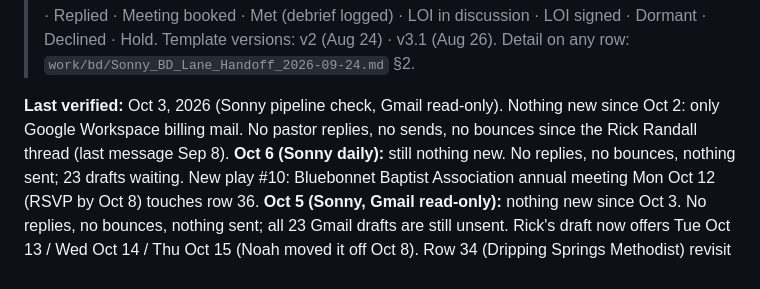
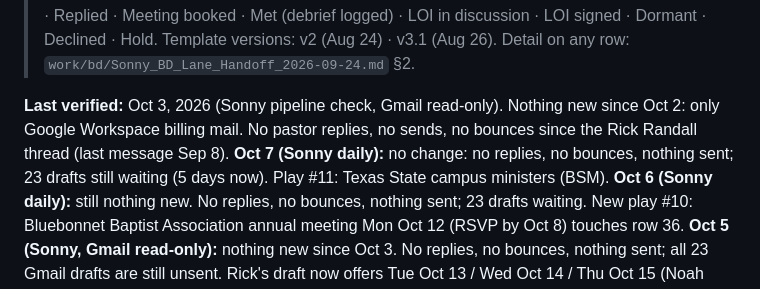
Before and after one commit to noah-austin/InterConnected-Hub, a Markdown page: pipeline/tracker.md, the part around the change. GitHub-like rendering.

```diff
--- a/pipeline/tracker.md
+++ b/pipeline/tracker.md
@@ -6,6 +6,7 @@
 > Template versions: v2 (Aug 24) · v3.1 (Aug 26). Detail on any row: `work/bd/Sonny_BD_Lane_Handoff_2026-09-24.md` §2.
 
 **Last verified:** Oct 3, 2026 (Sonny pipeline check, Gmail read-only). Nothing new since Oct 2: only Google Workspace billing mail. No pastor replies, no sends, no bounces since the Rick Randall thread (last message Sep 8).
+**Oct 7 (Sonny daily):** no change: no replies, no bounces, nothing sent; 23 drafts still waiting (5 days now). Play #11: Texas State campus ministers (BSM).
 **Oct 6 (Sonny daily):** still nothing new. No replies, no bounces, nothing sent; 23 drafts waiting. New play #10: Bluebonnet Baptist Association annual meeting Mon Oct 12 (RSVP by Oct 8) touches row 36.
 **Oct 5 (Sonny, Gmail read-only):** nothing new since Oct 3. No replies, no bounces, nothing sent; all 23 Gmail drafts are still unsent. Rick's draft now offers Tue Oct 13 / Wed Oct 14 / Thu Oct 15 (Noah moved it off Oct 8). Row 34 (Dripping Springs Methodist) revisit is due; leadership transition, so no draft.
 **Oct 3: drafts staged in `work/bd/outbox/`** for rows 37, 4, 6 and a one-note re-approach for 21 silent threads (`2026-10-03-silent-threads-reapproach.md`). Rows show "Drafted (unsent)" until the inbox confirms Noah sent them.
```
Also changed, not shown: logs/2026-10-07-sonny-daily.md (added, +15 -0 lines), work/bd/2026-10-03-get-in-the-room-plays.md (+6 -0 lines).
